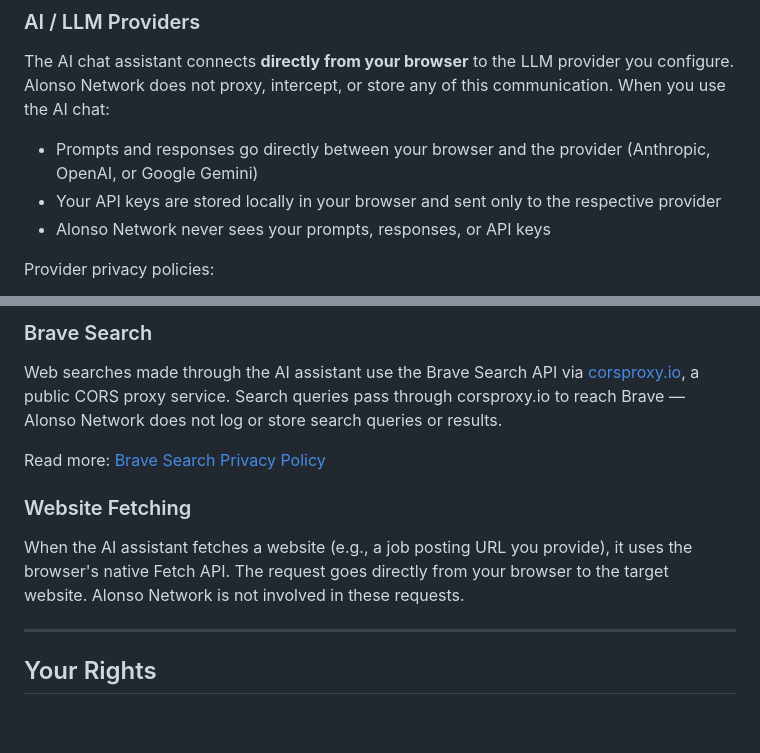
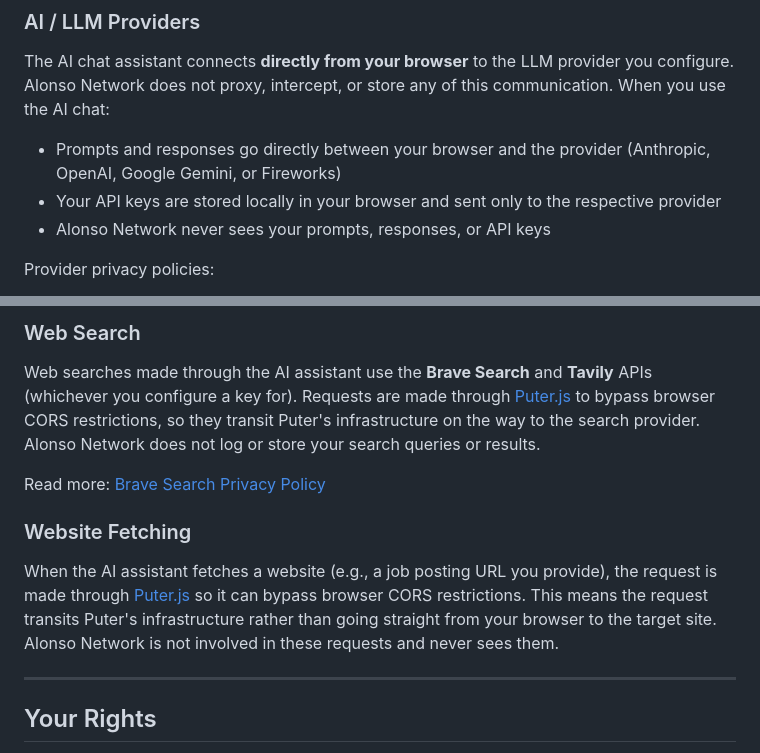
Before and after one commit to damusix/cv.alonso.network, a Markdown page: privacy.md, 2 parts joined by grey strips. Rendered like a GitHub page; blank space fills up the shorter version.

```diff
--- a/privacy.md
+++ b/privacy.md
@@ -73,7 +73,7 @@ Read more: [Google Analytics Privacy Policy](https://policies.google.com/privacy
 
 The AI chat assistant connects **directly from your browser** to the LLM provider you configure. Alonso Network does not proxy, intercept, or store any of this communication. When you use the AI chat:
 
-- Prompts and responses go directly between your browser and the provider (Anthropic, OpenAI, or Google Gemini)
+- Prompts and responses go directly between your browser and the provider (Anthropic, OpenAI, Google Gemini, or Fireworks)
 - Your API keys are stored locally in your browser and sent only to the respective provider
 - Alonso Network never sees your prompts, responses, or API keys
 
@@ -85,15 +86,15 @@ Provider privacy policies:
 
-### Brave Search
+### Web Search
 
 
-Web searches made through the AI assistant use the Brave Search API via [corsproxy.io](https://corsproxy.io), a public CORS proxy service. Search queries pass through corsproxy.io to reach Brave — Alonso Network does not log or store search queries or results.
+Web searches made through the AI assistant use the **Brave Search** and **Tavily** APIs (whichever you configure a key for). Requests are made through [Puter.js](https://puter.com) to bypass browser CORS restrictions, so they transit Puter's infrastructure on the way to the search provider. Alonso Network does not log or store your search queries or results.
 
 Read more: [Brave Search Privacy Policy](https://search.brave.com/help/privacy-policy)
 
 ### Website Fetching
 
 
-When the AI assistant fetches a website (e.g., a job posting URL you provide), it uses the browser's native Fetch API. The request goes directly from your browser to the target website. Alonso Network is not involved in these requests.
+When the AI assistant fetches a website (e.g., a job posting URL you provide), the request is made through [Puter.js](https://puter.com) so it can bypass browser CORS restrictions. This means the request transits Puter's infrastructure rather than going straight from your browser to the target site. Alonso Network is not involved in these requests and never sees them.
 
 ---
 
```
Also changed, not shown: other parts of privacy.md (+2 -1 lines), readme.md (+3 -2 lines).
